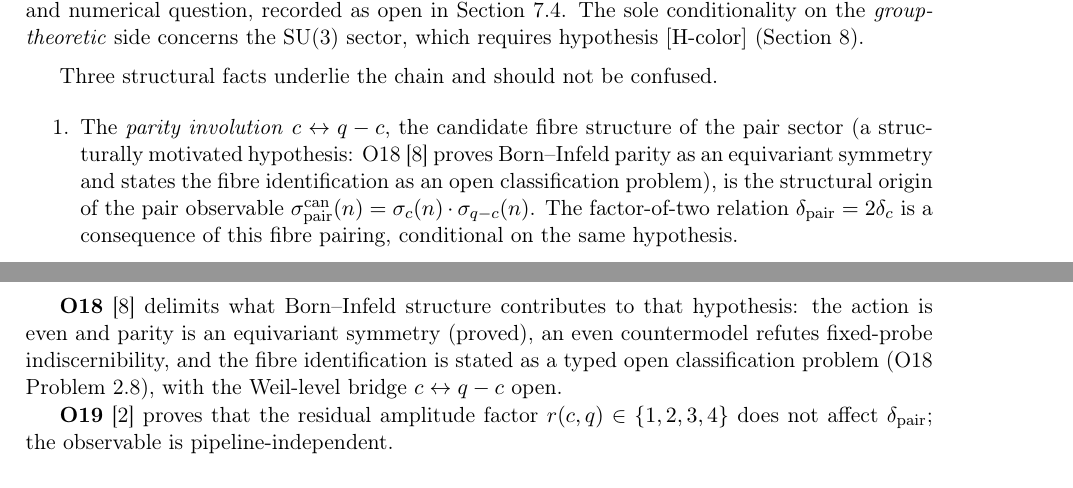
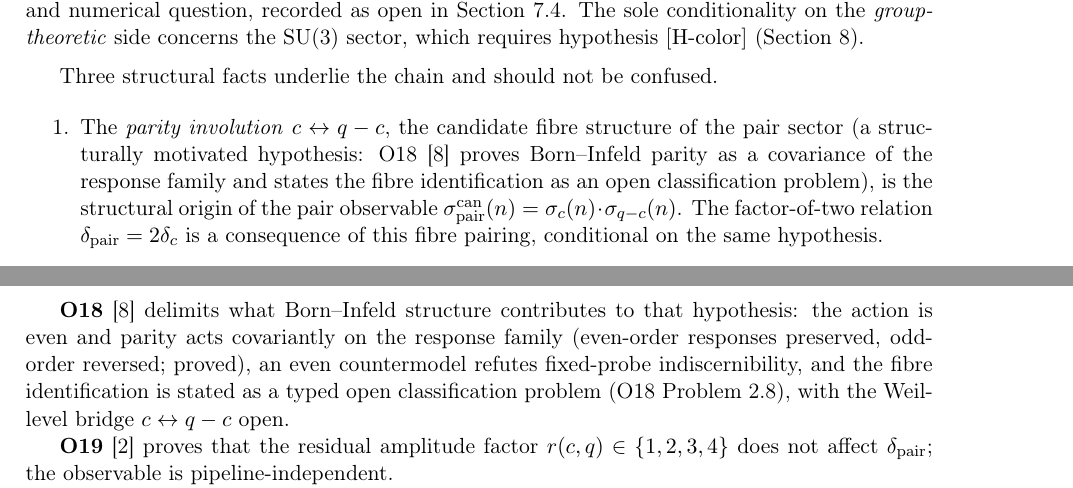
Before and after one commit to Cosmochrony/spectral-admissibility-note, a LaTeX paper (tex/SpectralAdmissibilityNote.tex): two parts of pages 4 and 6 of 13, joined at a grey line, cut so that both start at the same text. Compiled offline with pdfLaTeX.

Commit message:
Covariance wording for the O18 parity input (review repair)

```diff
--- a/tex/SpectralAdmissibilityNote.tex
+++ b/tex/SpectralAdmissibilityNote.tex
@@ -187,7 +187,7 @@ $\chi$ itself.
     \begin{enumerate}
       \item The \emph{parity involution} $c \leftrightarrow q - c$, the candidate fibre
       structure of the pair sector (a structurally motivated hypothesis: O18~\cite{Beau2026a22}
-      proves Born--Infeld parity as an equivariant symmetry and states the fibre identification
+      proves Born--Infeld parity as a covariance of the response family and states the fibre identification
       as an open classification problem), is the structural origin of the pair observable
       $\spair(n) = \sigma_c(n) \cdot \sigma_{q-c}(n)$.
       The factor-of-two relation $\dimpair = 2\delta_c$ is a consequence of this fibre pairing,
@@ -324,7 +324,8 @@ $\chi$ itself.
       model; the reading of the conjugate pair as a fibre remains a hypothesis.
 
       \textbf{O18}~\cite{Beau2026a22} delimits what Born--Infeld structure contributes to that
-      hypothesis: the action is even and parity is an equivariant symmetry (proved), an even
+      hypothesis: the action is even and parity acts covariantly on the response family
+      (even-order responses preserved, odd-order reversed; proved), an even
       countermodel refutes fixed-probe indiscernibility, and the fibre identification is stated
       as a typed open classification problem (O18 Problem~2.8), with the Weil-level bridge
       $c \leftrightarrow q-c$ open.
```
